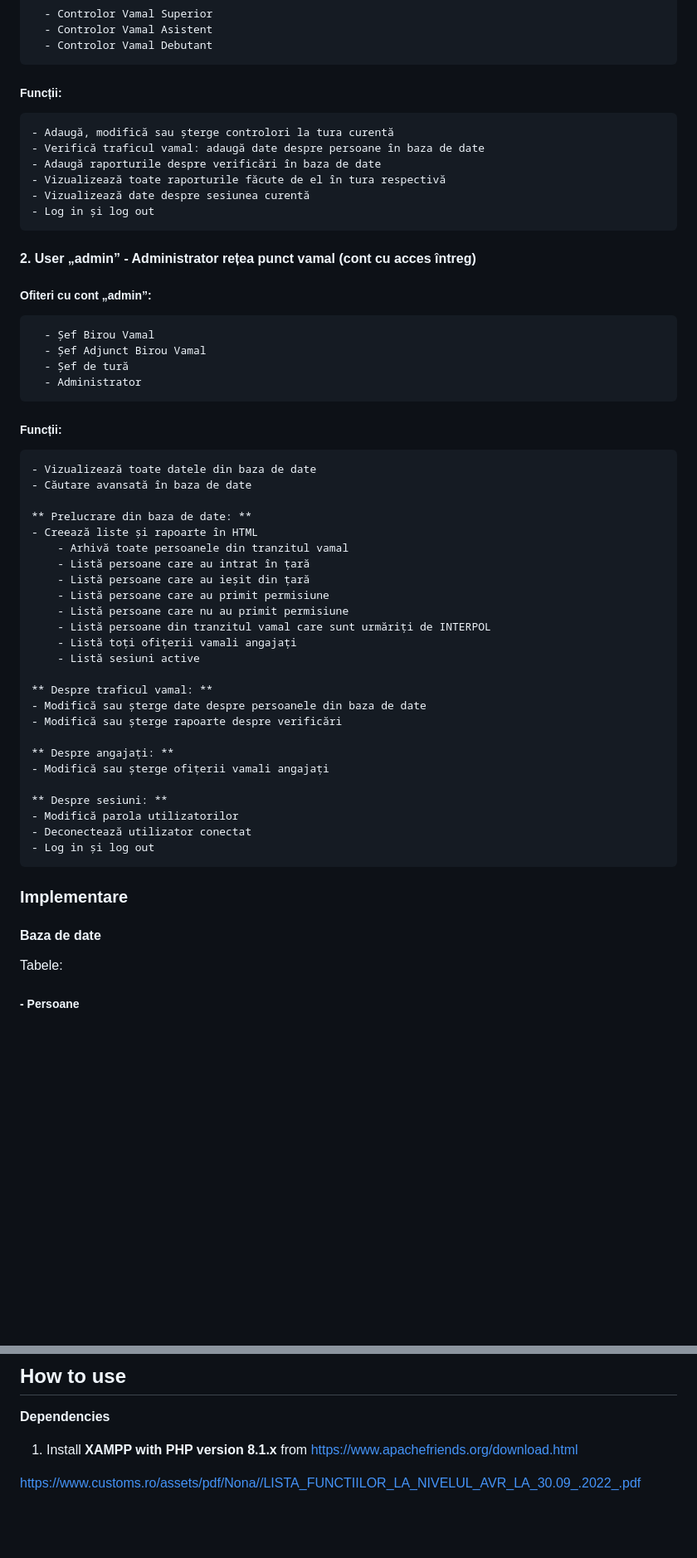
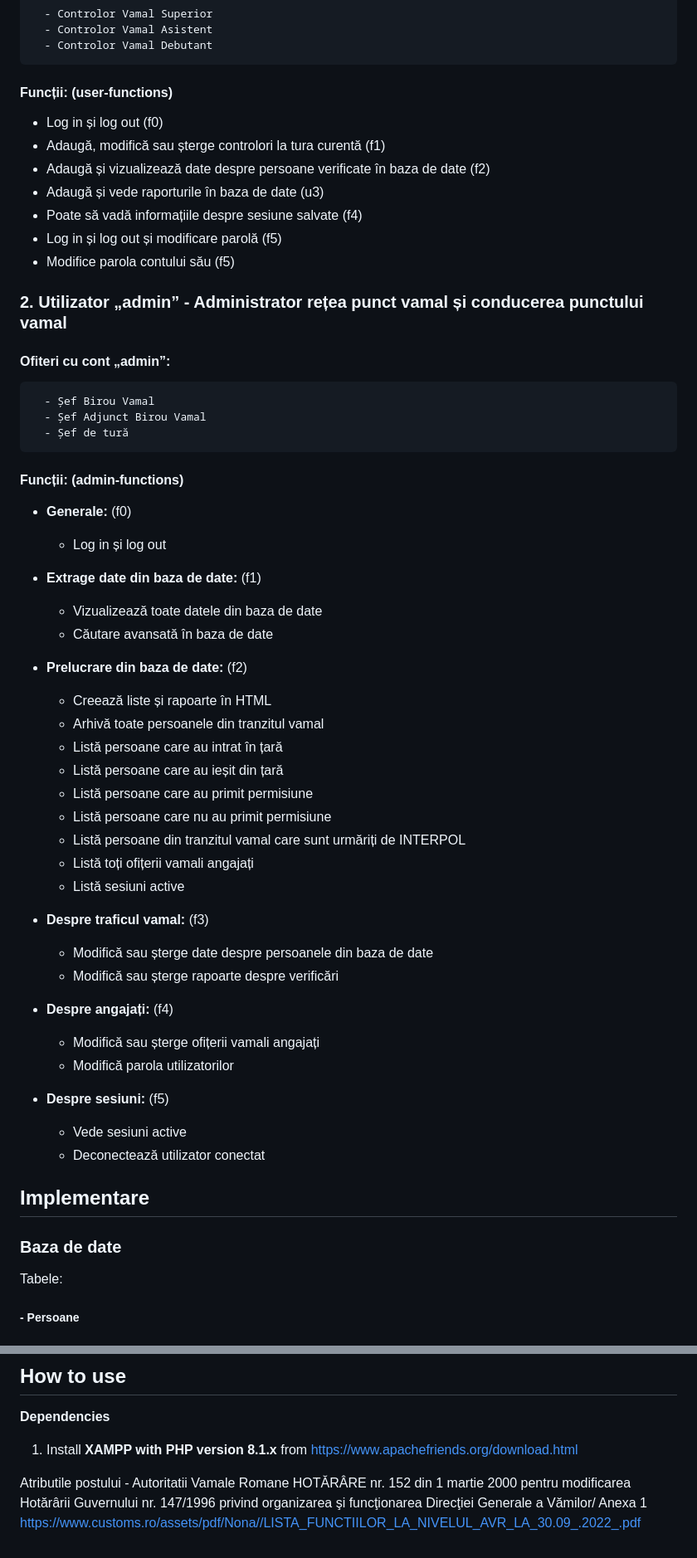
Before and after one commit to florin-daniel-marin/Gestionare_punct_vamal, a Markdown page: README.md, 2 parts joined by grey strips. Shown: that part at 83% size. GitHub-like rendering; blank space fills up the shorter version.

```diff
--- a/README.md
+++ b/README.md
@@ -28,50 +39,54 @@
       - Controlor Vamal Superior
       - Controlor Vamal Asistent
       - Controlor Vamal Debutant
-##### Funcții:
-    - Adaugă, modifică sau șterge controlori la tura curentă
-    - Verifică traficul vamal: adaugă date despre persoane în baza de date
-    - Adaugă raporturile despre verificări în baza de date
-    - Vizualizează toate raporturile făcute de el în tura respectivă
-    - Vizualizează date despre sesiunea curentă
-    - Log in și log out
+#### Funcții: (user-functions)
+- Log in și log out (f0)
+- Adaugă, modifică sau șterge controlori la tura curentă (f1)
+- Adaugă și vizualizează date despre persoane verificate în baza de date (f2)
+- Adaugă și vede raporturile în baza de date (u3)
+- Poate să vadă informațiile despre sesiune salvate (f4)
+- Log in și log out și modificare parolă (f5)
+- Modifice parola contului său (f5)
 
-
-####  2. User „admin” - Administrator rețea punct vamal (cont cu acces întreg)
-##### Ofiteri cu cont „admin”:
+###  2. Utilizator „admin” - Administrator rețea punct vamal și conducerea punctului vamal
+#### Ofiteri cu cont „admin”:
       - Șef Birou Vamal
       - Șef Adjunct Birou Vamal
       - Șef de tură
-      - Administrator
-##### Funcții:
-    - Vizualizează toate datele din baza de date
-    - Căutare avansată în baza de date
+#### Funcții: (admin-functions)
+- **Generale:** (f0)
+  - Log in și log out
 
-    ** Prelucrare din baza de date: **
-    - Creează liste și rapoarte în HTML
-        - Arhivă toate persoanele din tranzitul vamal
-        - Listă persoane care au intrat în țară
-        - Listă persoane care au ieșit din țară
-        - Listă persoane care au primit permisiune
-        - Listă persoane care nu au primit permisiune
-        - Listă persoane din tranzitul vamal care sunt urmăriți de INTERPOL
-        - Listă toți ofițerii vamali angajați
-        - Listă sesiuni active
+- **Extrage date din baza de date:** (f1)
+  - Vizualizează toate datele din baza de date
+  - Căutare avansată în baza de date
 
-    ** Despre traficul vamal: **
-    - Modifică sau șterge date despre persoanele din baza de date
-    - Modifică sau șterge rapoarte despre verificări
+- **Prelucrare din baza de date:**  (f2)
+  - Creează liste și rapoarte în HTML
+  - Arhivă toate persoanele din tranzitul vamal
+  - Listă persoane care au intrat în țară
+  - Listă persoane care au ieșit din țară
+  - Listă persoane care au primit permisiune
+  - Listă persoane care nu au primit permisiune
+  - Listă persoane din tranzitul vamal care sunt urmăriți de INTERPOL
+  - Listă toți ofițerii vamali angajați
+  - Listă sesiuni active
 
-    ** Despre angajați: **
-    - Modifică sau șterge ofițerii vamali angajați
+- **Despre traficul vamal:** (f3)
+  - Modifică sau șterge date despre persoanele din baza de date
+  - Modifică sau șterge rapoarte despre verificări
 
-    ** Despre sesiuni: **
-    - Modifică parola utilizatorilor
-    - Deconectează utilizator conectat
-    - Log in și log out
+- **Despre angajați:** (f4)
+  - Modifică sau șterge ofițerii vamali angajați
+  - Modifică parola utilizatorilor
 
-### Implementare
-#### Baza de date
+- **Despre sesiuni:** (f5)
+  - Vede sesiuni active
+  - Deconectează utilizator conectat
+
+
+## Implementare
+### Baza de date
 Tabele:
 ##### - Persoane
 ##### - Verificări
@@ -117,4 +149,6 @@ In Sesiune: update_parola.php si toate detaliile salvate de sesiunea curenta
 **Dependencies**
 1. Install **XAMPP with PHP version 8.1.x** from https://www.apachefriends.org/download.html
 
+Atributile postului - Autoritatii Vamale Romane
+HOTĂRÂRE nr. 152 din 1 martie 2000 pentru modificarea Hotărârii Guvernului nr. 147/1996 privind organizarea şi funcţionarea Direcţiei Generale a Vămilor/ Anexa 1
 https://www.customs.ro/assets/pdf/Nona//LISTA_FUNCTIILOR_LA_NIVELUL_AVR_LA_30.09_.2022_.pdf
```
Also changed, not shown: other parts of README.md (+44 -16 lines).
